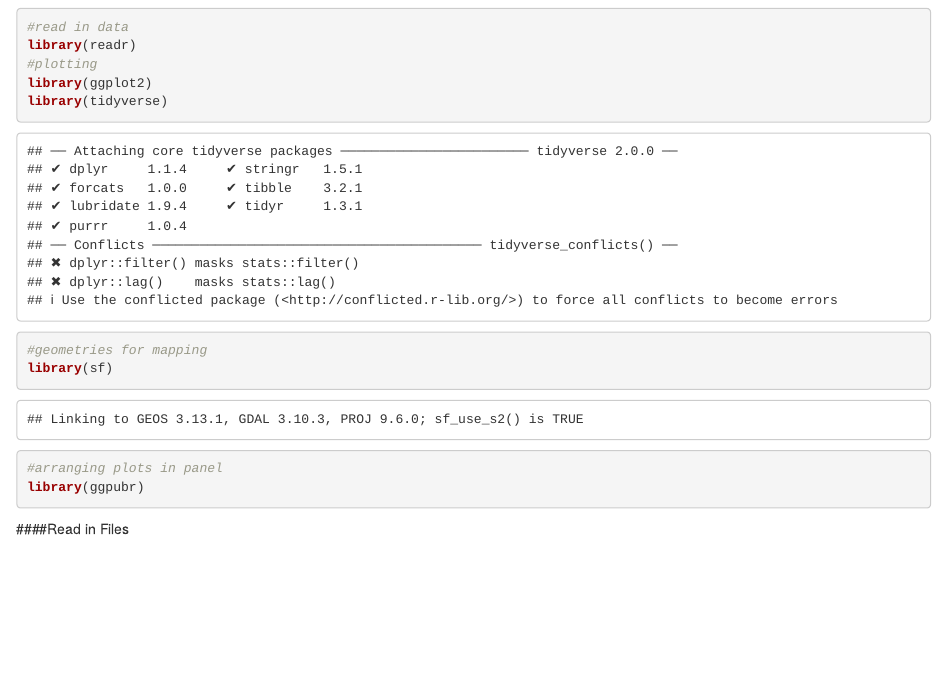
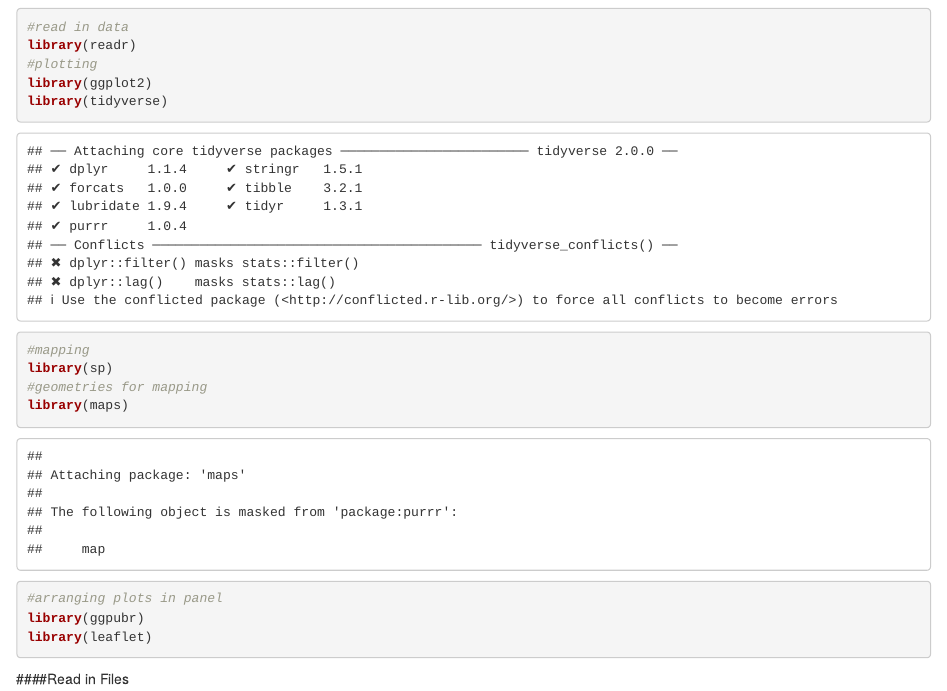
Before and after one commit to CalCOFI/capstone, an R Markdown document (teresa_test_plots.Rmd): the page in a window 1100 px wide, from 180 px down. Rendered offline with R 4.5, knitr and Pandoc, with nearby package versions; some code elsewhere in the file could not run offline.

Commit message:
Update teresa_test_plots.Rmd

````diff
--- a/teresa_test_plots.Rmd
+++ b/teresa_test_plots.Rmd
@@ -14,10 +14,13 @@ library(readr)
 #plotting
 library(ggplot2)
 library(tidyverse)
+#mapping
+library(sp)
 #geometries for mapping
-library(sf)
+library(maps)
 #arranging plots in panel
 library(ggpubr)
+library(leaflet)
 ```
 
 ####Read in Files
````
Also changed, not shown: teresa_test_plots.Rmd (5 more changed lines).
